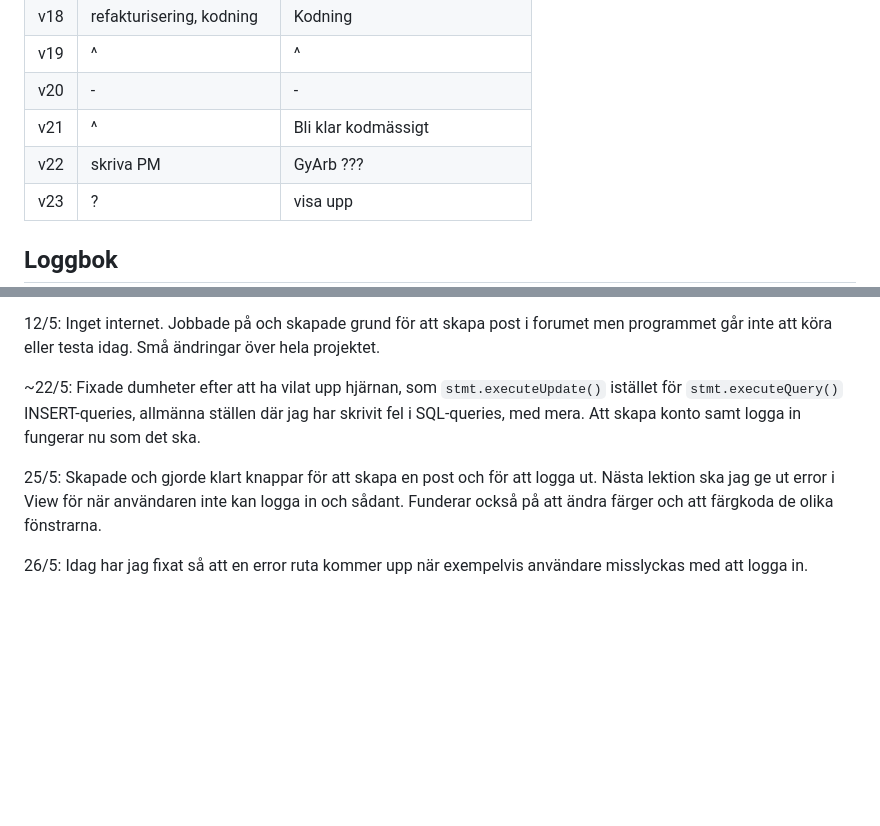
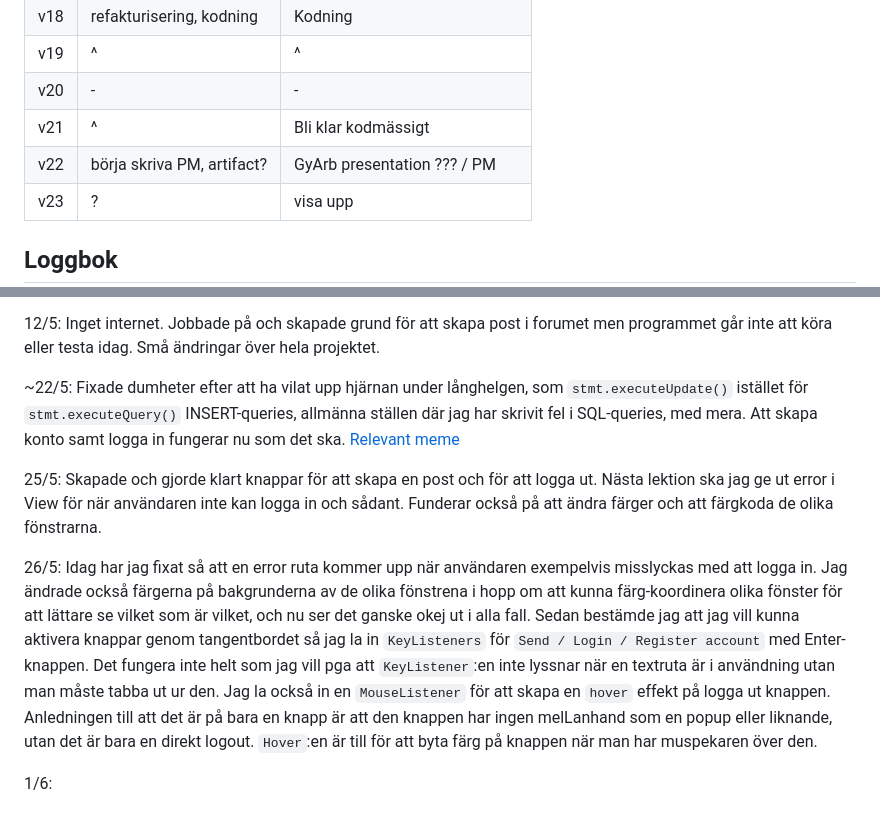
Before and after one commit to Hjalmar-Lundmark/prg2-slutprojekt, a Markdown page: Docs/Logg.md, 2 parts joined by grey strips. GitHub-like rendering; blank space fills up the shorter version.

````diff
--- a/Docs/Logg.md
+++ b/Docs/Logg.md
@@ -11,7 +11,7 @@ GUI ritat ut i [Figma](https://www.figma.com/file/pUN0oFfNOED2i6mp0Zh7OZ/prg2-sl
 | v19  | ^  | ^  |
 | v20  | -  | -  |
 | v21  | ^  | Bli klar kodmässigt  |
-| v22  | skriva PM  | GyArb ???  |
+| v22  | börja skriva PM, artifact?  | GyArb presentation ??? / PM |
 | v23  | ?  | visa upp  |
 
 ## Loggbok
@@ -33,12 +33,23 @@ Därför började jag med register() metod för att skapa konto genom detta Java
 12/5: Inget internet. Jobbade på och skapade grund för att skapa post i forumet men programmet går
 inte att köra eller testa idag. Små ändringar över hela projektet.
 
-~22/5: Fixade dumheter efter att ha vilat upp hjärnan, som ```stmt.executeUpdate()``` istället för ```stmt.executeQuery()```
+~22/5: Fixade dumheter efter att ha vilat upp hjärnan under långhelgen, som ```stmt.executeUpdate()``` istället för ```stmt.executeQuery()```
 INSERT-queries, allmänna ställen där jag har skrivit fel i SQL-queries, med mera.
-Att skapa konto samt logga in fungerar nu som det ska.
+Att skapa konto samt logga in fungerar nu som det ska. [Relevant meme](./images/meme.png)
 
 25/5: Skapade och gjorde klart knappar för att skapa en post och för att logga ut. Nästa lektion ska jag
 ge ut error i View för när användaren inte kan logga in och sådant.
 Funderar också på att ändra färger och att färgkoda de olika fönstrarna.
 
-26/5: Idag har jag fixat så att en error ruta kommer upp när exempelvis användare misslyckas med att logga in.
+26/5: Idag har jag fixat så att en error ruta kommer upp när användaren exempelvis misslyckas med att logga in.
+Jag ändrade också färgerna på bakgrunderna av de olika fönstrena i hopp om att kunna färg-koordinera olika
+fönster för att lättare se vilket som är vilket, och nu ser det ganske okej ut i alla fall.
+Sedan bestämde jag att jag vill kunna aktivera knappar genom tangentbordet så jag la in ```KeyListeners```
+för ```Send / Login / Register account``` med Enter-knappen. Det fungera inte helt som jag vill pga att
+```KeyListener```:en inte lyssnar när en textruta är i användning utan man måste tabba ut ur den.
+Jag la också in en ```MouseListener``` för att skapa en ```hover``` effekt på logga ut knappen.
+Anledningen till att det är på bara en knapp är att den knappen har ingen melLanhand som en popup eller liknande,
+utan det är bara en direkt logout. ```Hover```:en är till för att byta färg på knappen när man har
+muspekaren över den.
+
+1/6:
````
Also changed, not shown: Docs/PM.md (added, +5 -0 lines), ReadMe.md (+1 -1 lines), Docs/images/meme.png (added).
